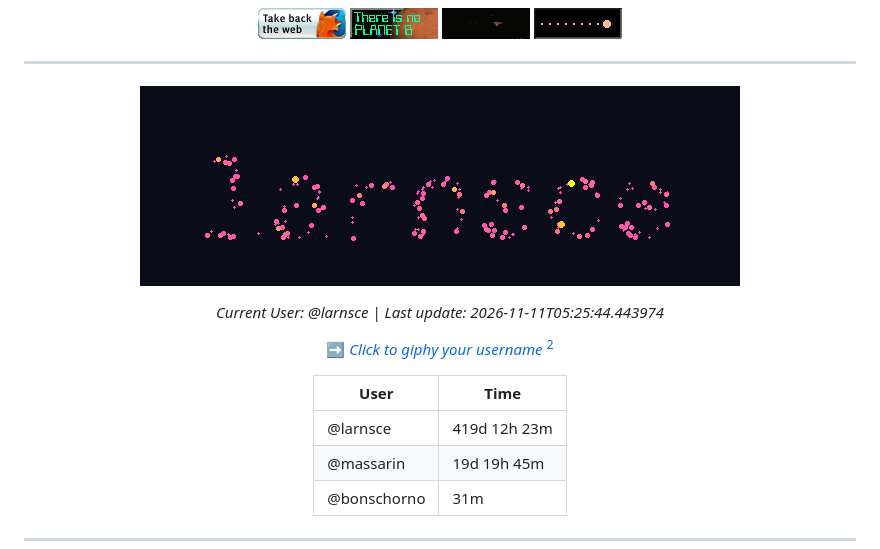
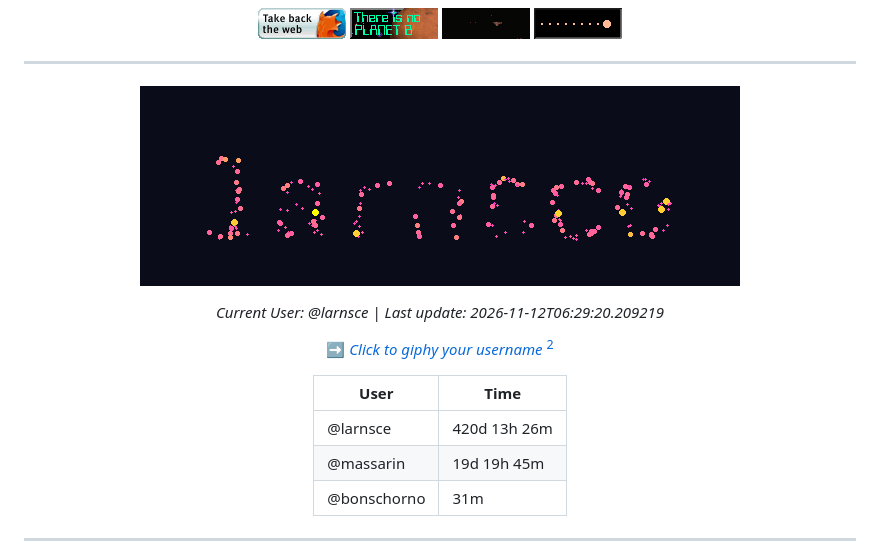
Before and after one commit to massarin/massarin, a Markdown page: README.md, the part around the change. Drawn GitHub-style; pictures changed too: assets/gugs.gif.

Commit message:
Update README with larnsce's GUGS animation

```diff
--- a/README.md
+++ b/README.md
@@ -28,13 +28,13 @@ A hitchhiker of the cosmos, with a background in computational methods and progr
 
 ![larnsce's GIF](assets/gugs.gif)
 
-*Current User: @larnsce | Last update: 2026-11-11T05:25:44.443974*
+*Current User: @larnsce | Last update: 2026-11-12T06:29:20.209219*
 
 ➡️ *[Click to giphy your username](https://github.com/massarin/massarin/issues/new?title=GUGS%20simulation%20request.&body=Use%20my%20github%20username%20as%20initial%20conditions%20to%20an%20n-body%20simulation!)* [^2]
 
 | User | Time |
 |------|------------|
-| @larnsce | 419d 12h 23m |
+| @larnsce | 420d 13h 26m |
 | @massarin | 19d 19h 45m |
 | @bonschorno | 31m |
 
```
Also changed, not shown: 1 other file.
